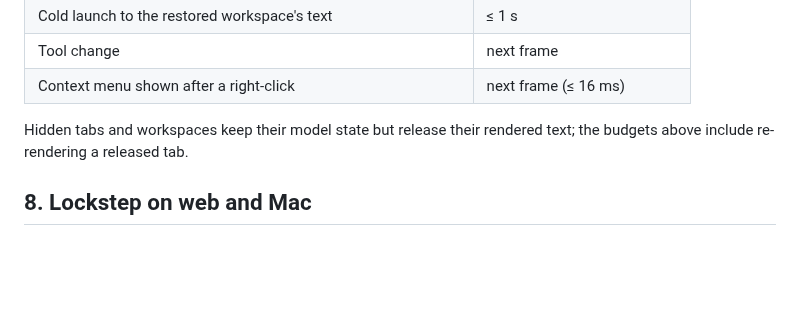
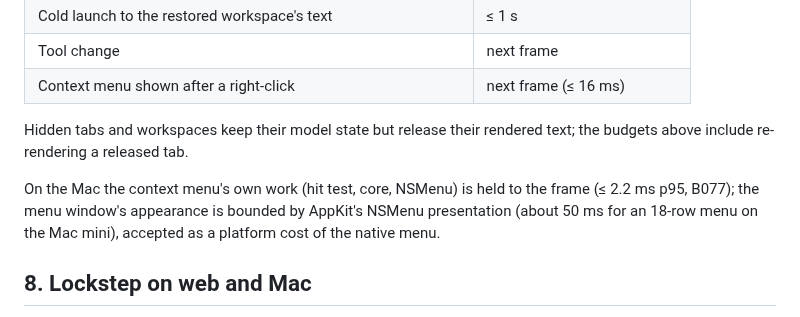
Before and after one commit to motleydev/openlogos, a Markdown page: specs/22-workspace-shell.md, the part around the change. Drawn GitHub-style; blank space fills up the shorter version.

```diff
--- a/specs/22-workspace-shell.md
+++ b/specs/22-workspace-shell.md
@@ -337,6 +337,10 @@ when the device is available. p95 over at least 200 samples unless stated.
 Hidden tabs and workspaces keep their model state but release their rendered text; the
 budgets above include re-rendering a released tab.
 
+On the Mac the context menu's own work (hit test, core, NSMenu) is held to the frame (≤ 2.2 ms
+p95, B077); the menu window's appearance is bounded by AppKit's NSMenu presentation (about
+50 ms for an 18-row menu on the Mac mini), accepted as a platform cost of the native menu.
+
 ## 8. Lockstep on web and Mac
 
 Each sprint lands on both the web shell (apps/web) and the Mac app (apps/apple) from the same
```
Also changed, not shown: docs/evidence/B077-mac.md (+5 -4 lines).
